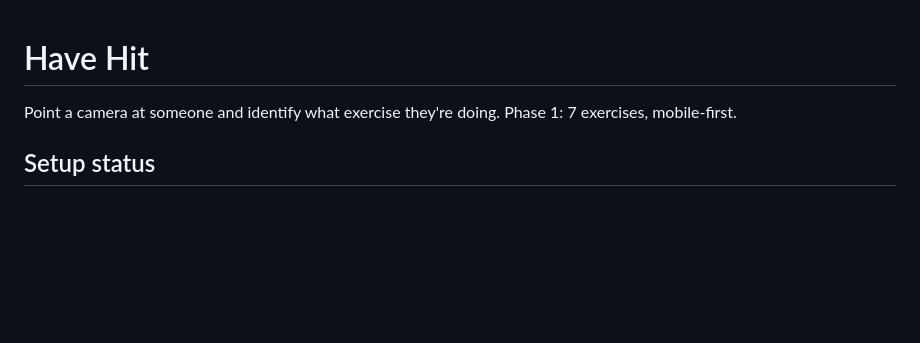
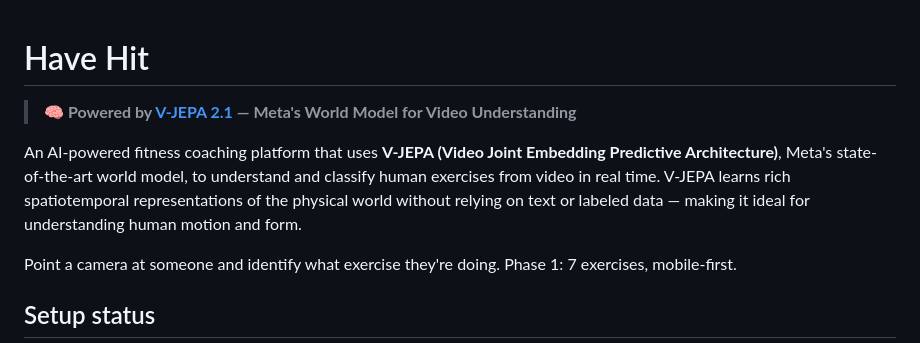
Before and after one commit to anilbiyya25/have-hit, a Markdown page: README.md, the part around the change. GitHub-like rendering; blank space fills up the shorter version.

Commit message:
docs: highlight V-JEPA world model usage in README

```diff
--- a/README.md
+++ b/README.md
@@ -1,4 +1,8 @@
 # Have Hit
+
+> **🧠 Powered by [V-JEPA 2.1](https://github.com/facebookresearch/vjepa2) — Meta's World Model for Video Understanding**
+
+An AI-powered fitness coaching platform that uses **V-JEPA (Video Joint Embedding Predictive Architecture)**, Meta's state-of-the-art world model, to understand and classify human exercises from video in real time. V-JEPA learns rich spatiotemporal representations of the physical world without relying on text or labeled data — making it ideal for understanding human motion and form.
 
 Point a camera at someone and identify what exercise they're doing.
 Phase 1: 7 exercises, mobile-first.
```
